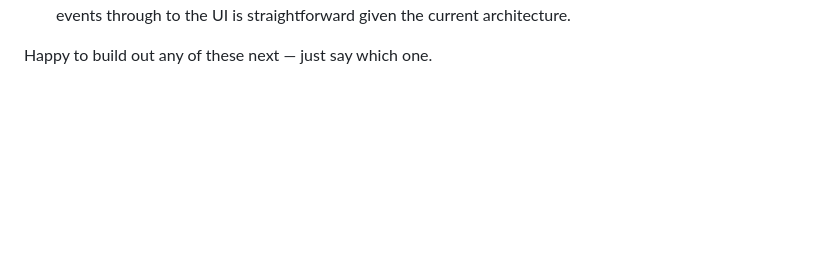
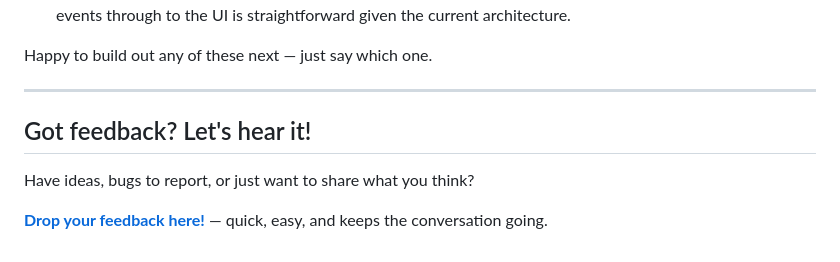
Before and after one commit to ichidera/lan-chat, a Markdown page: README.md, the part around the change. Drawn GitHub-style; blank space fills up the shorter version.

Commit message:
Add 'Got feedback?' section to README
Appends a 'Got feedback?' section to README.md inviting users to submit ideas or bugs and includes a link to https://ichiderafeedback.lovable.app/ for quick feedback submissions.

```diff
--- a/README.md
+++ b/README.md
@@ -84,3 +84,11 @@ other, and you'll see each other in "Nearby devices."
    UI is straightforward given the current architecture.
 
 Happy to build out any of these next — just say which one.
+
+---
+
+## Got feedback? Let's hear it!
+
+Have ideas, bugs to report, or just want to share what you think?
+
+**[Drop your feedback here!](https://ichiderafeedback.lovable.app/)** — quick, easy, and keeps the conversation going.
```
